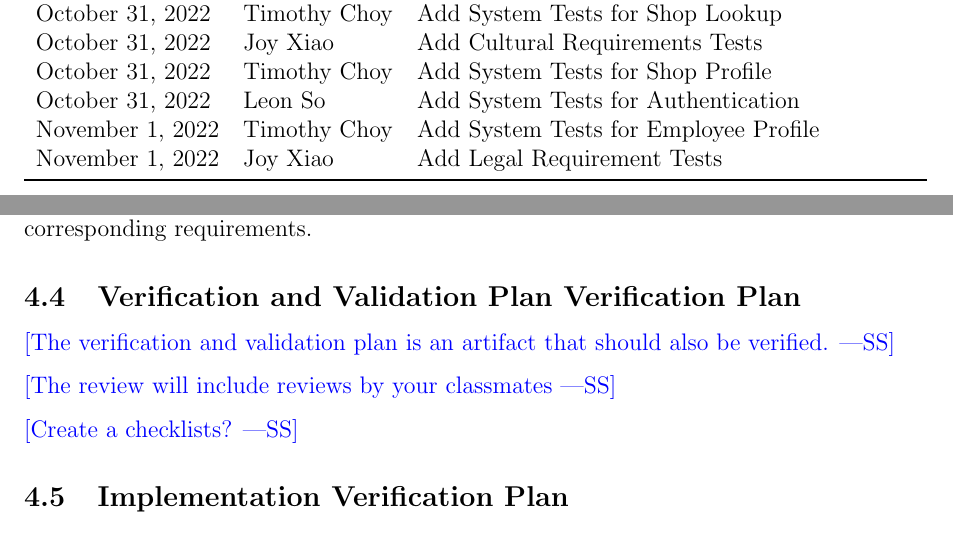
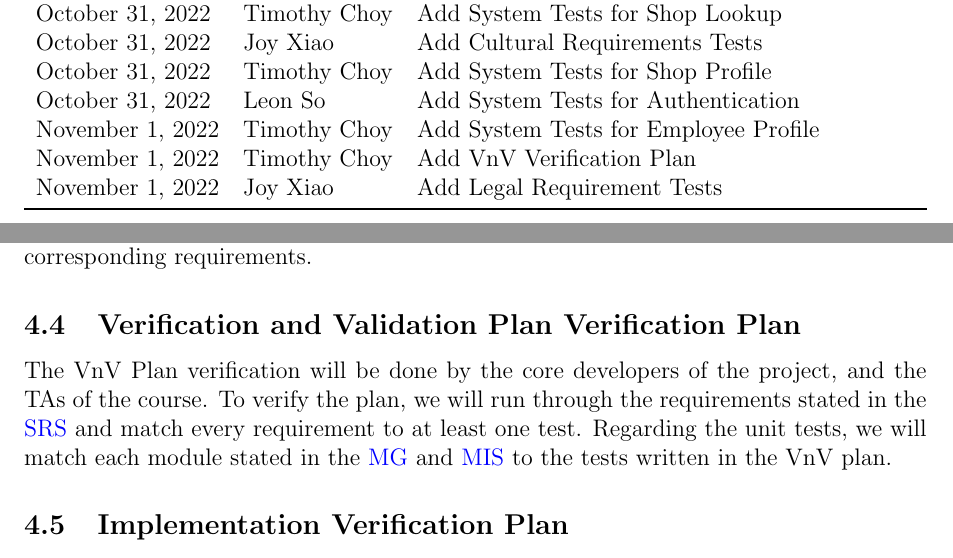
Before and after one commit to arkinmodi/project-sayyara, a LaTeX document (docs/VnVPlan/VnVPlan.tex): two parts of pages 2 and 7 of 34, joined at a grey line, cut so that both start at the same text. Compiled offline with pdfLaTeX.

Commit message:
[VnV Plan] Add VnV Validation Plan (#231)
* Add VnV Validation Plan

* Update docs/VnVPlan/VnVPlan.tex

Co-authored-by: Leon So <34189743+LeonSo7@users.noreply.github.com>

Co-authored-by: Leon So <34189743+LeonSo7@users.noreply.github.com>

```diff
--- a/docs/VnVPlan/VnVPlan.tex
+++ b/docs/VnVPlan/VnVPlan.tex
@@ -55,6 +55,7 @@
 		October 31, 2022 & Timothy Choy          & Add System Tests for Shop Profile            \\
 		October 31, 2022 & Leon So               & Add System Tests for Authentication          \\
 		November 1, 2022 & Timothy Choy          & Add System Tests for Employee Profile        \\
+		November 1, 2022 & Timothy Choy          & Add VnV Verification Plan                    \\
 		November 1, 2022 & Joy Xiao              & Add Legal Requirement Tests                  \\
 		\bottomrule
 	\end{tabularx}
@@ -169,11 +170,19 @@ the corresponding requirements.
 
 \subsection{Verification and Validation Plan Verification Plan}
 
-\wss{The verification and validation plan is an artifact that should also be verified.}
-
-\wss{The review will include reviews by your classmates}
-
-\wss{Create a checklists?}
+The VnV Plan verification will be done by the core developers of the project, and the TAs of the
+course. To verify the plan, we will run through the requirements stated in the
+\href{https://github.com/arkinmodi/project-sayyara/blob/main/docs/SRS/SRS.pdf}{SRS} and match every
+requirement to at least one test. Regarding the unit tests, we will match each module stated in the
+\href{https://github.com/arkinmodi/project-sayyara/blob/main/docs/Design/MG/MG.pdf}{MG} and
+\href{https://github.com/arkinmodi/project-sayyara/blob/main/docs/Design/MIS/MIS.pdf}{MIS} to the
+tests written in the VnV plan.
+
+% \wss{The verification and validation plan is an artifact that should also be verified.}
+
+% \wss{The review will include reviews by your classmates}
+
+% \wss{Create a checklists?}
 
 \subsection{Implementation Verification Plan}
 
```
